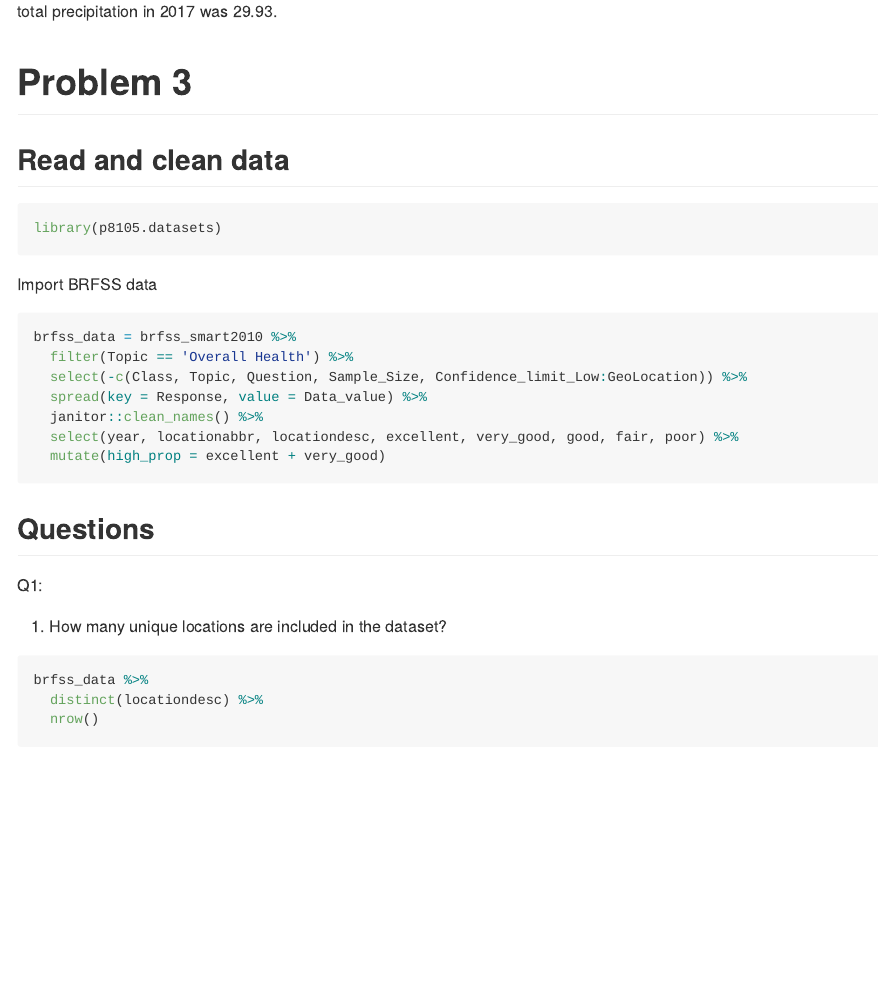
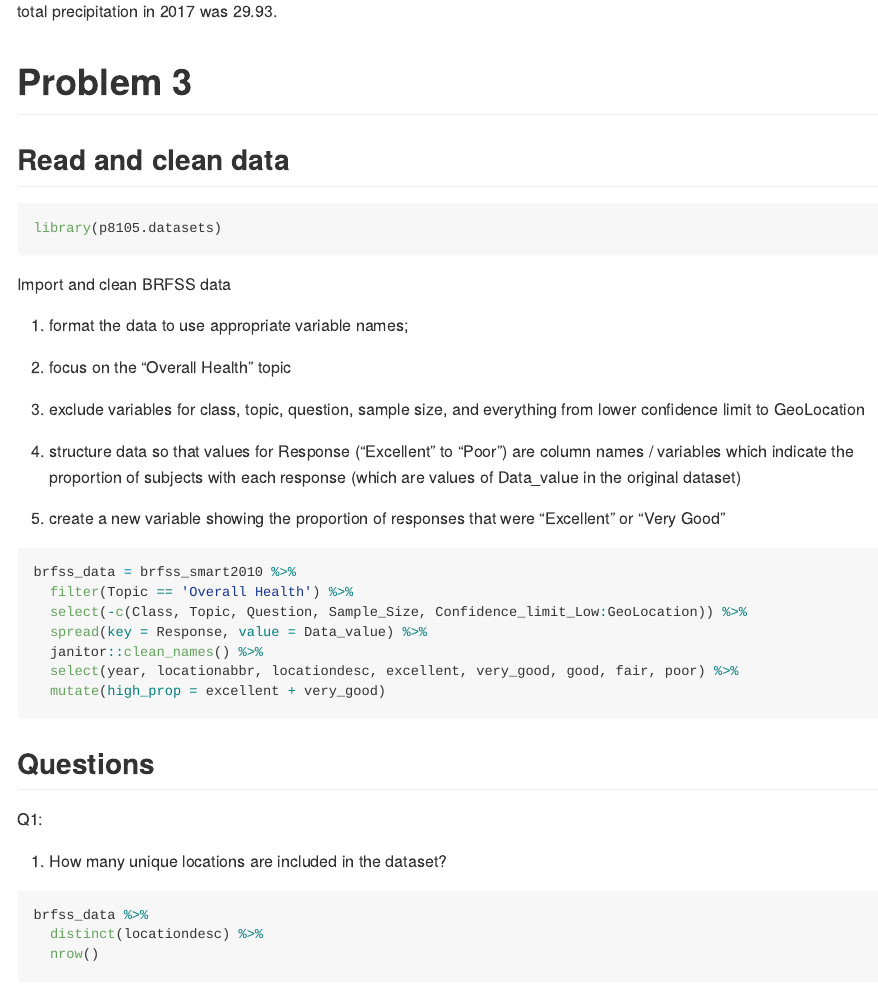
Before and after one commit to runanon/p8105_hw2_xc2474, an R Markdown document (p8105_hw2_xc2474.Rmd): the page in a window 1100 px wide, from 4420 px down. The pictures show the output file p8105_hw2_xc2474.md that the author committed with the source, drawn offline in the style of GitHub; long lines of code are wrapped.

Commit message:
Problem 3 revision - add instruction about tidying data

````diff
--- a/p8105_hw2_xc2474.Rmd
+++ b/p8105_hw2_xc2474.Rmd
@@ -166,7 +166,17 @@ In the Mr. Trash Wheel dataset, there are `r ncol(tw_data)` variables and and `r
 library(p8105.datasets)
 ```
 
-Import BRFSS data
+Import and clean BRFSS data
+
+1) format the data to use appropriate variable names;
+
+2) focus on the “Overall Health” topic
+
+3) exclude variables for class, topic, question, sample size, and everything from lower confidence limit to GeoLocation
+
+4) structure data so that values for Response (“Excellent” to “Poor”) are column names / variables which indicate the proportion of subjects with each response (which are values of Data_value in the original dataset)
+
+5) create a new variable showing the proportion of responses that were “Excellent” or “Very Good”
 
 ```{r}
 brfss_data = brfss_smart2010 %>%
````
Also changed, not shown: p8105_hw2_xc2474.md.
